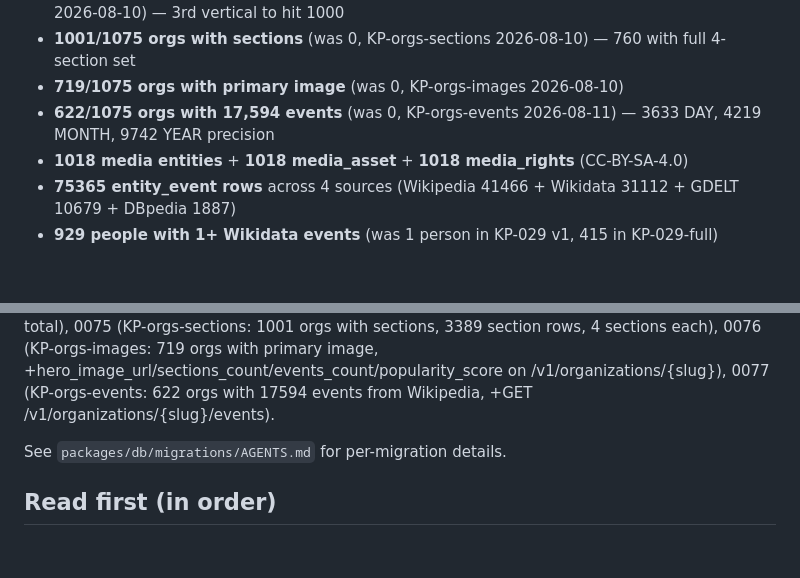
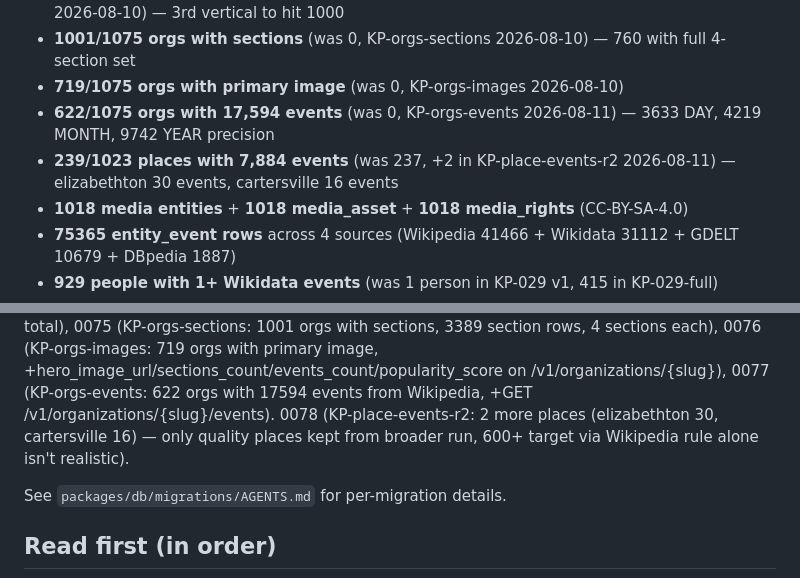
Before and after one commit to nsura2029-art/historical-knowledge-api, a Markdown page: AGENTS.md, 2 parts joined by grey strips. Drawn GitHub-style; blank space fills up the shorter version.

Commit message:
docs: AGENTS.md - 239/1023 places with events + migration 0078 (KP-place-events-r2)

```diff
--- a/AGENTS.md
+++ b/AGENTS.md
@@ -58,6 +58,7 @@ relations + 507 place images, all via 4 sources (Wikipedia rule, GDELT GKG, DBpe
 - **1001/1075 orgs with sections** (was 0, KP-orgs-sections 2026-08-10) — 760 with full 4-section set
 - **719/1075 orgs with primary image** (was 0, KP-orgs-images 2026-08-10)
 - **622/1075 orgs with 17,594 events** (was 0, KP-orgs-events 2026-08-11) — 3633 DAY, 4219 MONTH, 9742 YEAR precision
+- **239/1023 places with 7,884 events** (was 237, +2 in KP-place-events-r2 2026-08-11) — elizabethton 30 events, cartersville 16 events
 - **1018 media entities** + **1018 media_asset** + **1018 media_rights** (CC-BY-SA-4.0)
 - **75365 entity_event rows** across 4 sources (Wikipedia 41466 + Wikidata 31112 + GDELT 10679 + DBpedia 1887)
 - **929 people with 1+ Wikidata events** (was 1 person in KP-029 v1, 415 in KP-029-full)
@@ -98,6 +99,7 @@ relations + 507 place images, all via 4 sources (Wikipedia rule, GDELT GKG, DBpe
 0075 (KP-orgs-sections: 1001 orgs with sections, 3389 section rows, 4 sections each),
 0076 (KP-orgs-images: 719 orgs with primary image, +hero_image_url/sections_count/events_count/popularity_score on /v1/organizations/{slug}),
 0077 (KP-orgs-events: 622 orgs with 17594 events from Wikipedia, +GET /v1/organizations/{slug}/events).
+0078 (KP-place-events-r2: 2 more places (elizabethton 30, cartersville 16) — only quality places kept from broader run, 600+ target via Wikipedia rule alone isn't realistic).
 
 See `packages/db/migrations/AGENTS.md` for per-migration details.
 
```
